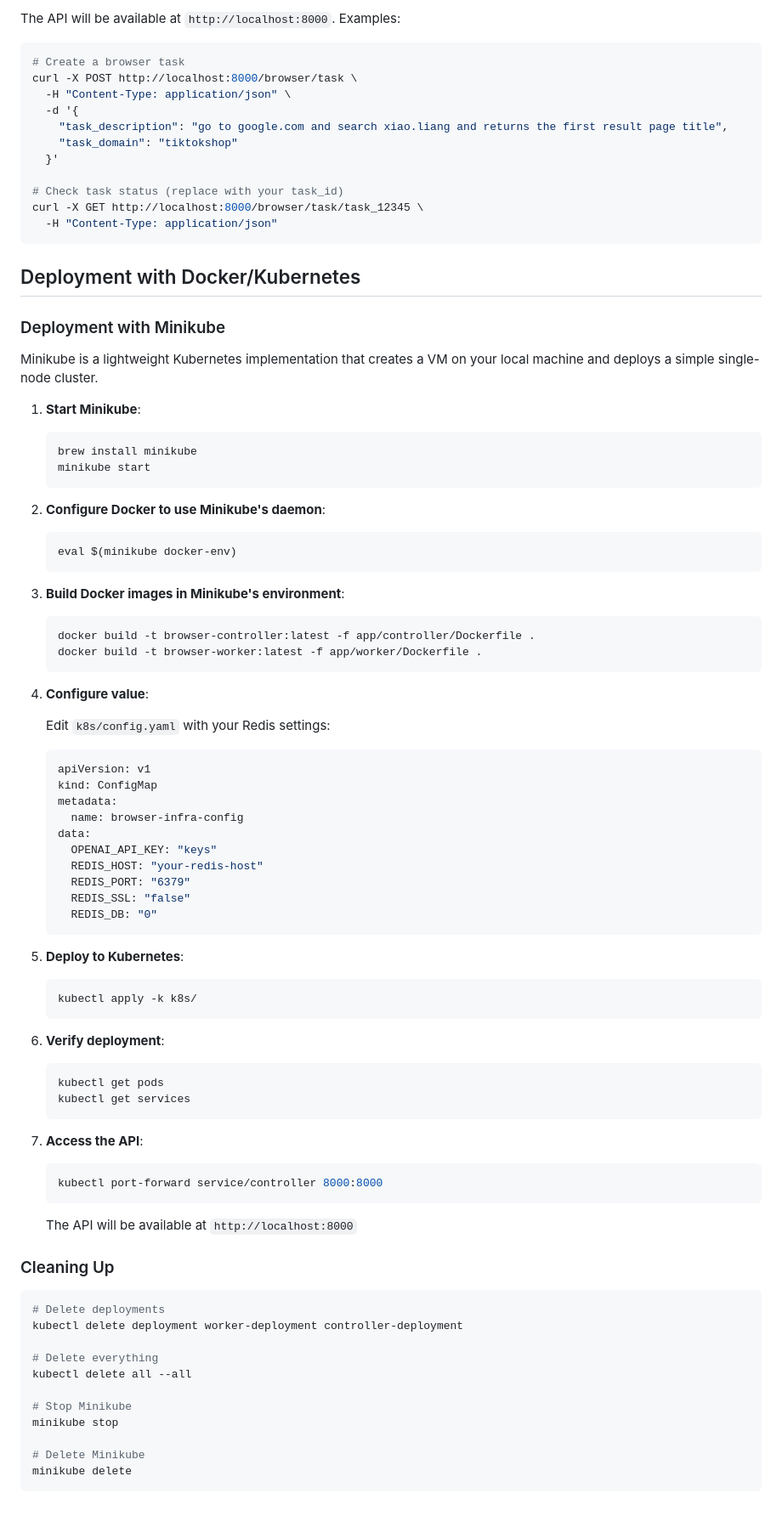
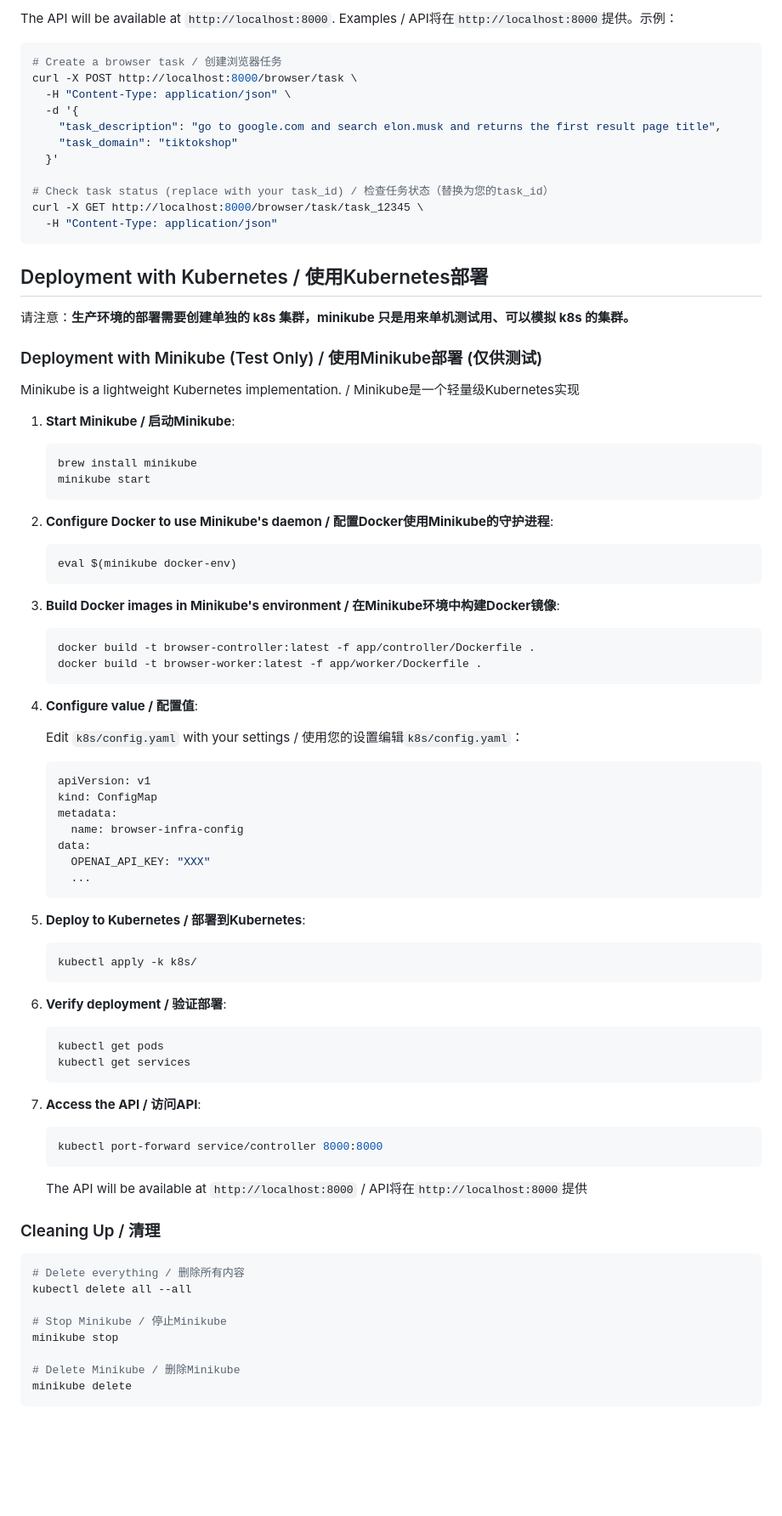
Before and after one commit to BrandPalSaas/bp-browser-infra, a Markdown page: README.md, the part around one of its changes. Shown at 85% size. Drawn GitHub-style; blank space fills up the shorter version.

````diff
--- a/README.md
+++ b/README.md
@@ -68,89 +83,85 @@ A scalable browser automation infrastructure system with Redis-based task queuin
 
-The API will be available at `http://localhost:8000`. Examples:
+The API will be available at `http://localhost:8000`. Examples / API将在`http://localhost:8000`提供。示例：
 
 ```bash
-# Create a browser task
+# Create a browser task / 创建浏览器任务
 curl -X POST http://localhost:8000/browser/task \
   -H "Content-Type: application/json" \
   -d '{
-    "task_description": "go to google.com and search xiao.liang and returns the first result page title",
+    "task_description": "go to google.com and search elon.musk and returns the first result page title",
     "task_domain": "tiktokshop"
   }'
 
-# Check task status (replace with your task_id)
+# Check task status (replace with your task_id) / 检查任务状态（替换为您的task_id）
 curl -X GET http://localhost:8000/browser/task/task_12345 \
   -H "Content-Type: application/json"
 ```
 
-## Deployment with Docker/Kubernetes
+## Deployment with Kubernetes / 使用Kubernetes部署
 
-### Deployment with Minikube
+请注意：**生产环境的部署需要创建单独的 k8s 集群，minikube 只是用来单机测试用、可以模拟 k8s 的集群。**
 
-Minikube is a lightweight Kubernetes implementation that creates a VM on your local machine and deploys a simple single-node cluster.
+### Deployment with Minikube (Test Only) / 使用Minikube部署 (仅供测试)
 
-1. **Start Minikube**:
+Minikube is a lightweight Kubernetes implementation. / Minikube是一个轻量级Kubernetes实现
+
+1. **Start Minikube / 启动Minikube**:
    ```bash
    brew install minikube
    minikube start
    ```
 
-2. **Configure Docker to use Minikube's daemon**:
+2. **Configure Docker to use Minikube's daemon / 配置Docker使用Minikube的守护进程**:
    ```bash
    eval $(minikube docker-env)
    ```
 
-3. **Build Docker images in Minikube's environment**:
+3. **Build Docker images in Minikube's environment / 在Minikube环境中构建Docker镜像**:
    ```bash
    docker build -t browser-controller:latest -f app/controller/Dockerfile .
    docker build -t browser-worker:latest -f app/worker/Dockerfile .
    ```
 
-4. **Configure value**:
+4. **Configure value / 配置值**:
 
-   Edit `k8s/config.yaml` with your Redis settings:
+   Edit `k8s/config.yaml` with your settings / 使用您的设置编辑`k8s/config.yaml`：
    ```yaml
    apiVersion: v1
    kind: ConfigMap
    metadata:
      name: browser-infra-config
    data:
-     OPENAI_API_KEY: "keys"
-     REDIS_HOST: "your-redis-host"
-     REDIS_PORT: "6379"
-     REDIS_SSL: "false"
-     REDIS_DB: "0"
+     OPENAI_API_KEY: "XXX"
+     ...
    ```
 
-5. **Deploy to Kubernetes**:
+5. **Deploy to Kubernetes / 部署到Kubernetes**:
    ```bash
    kubectl apply -k k8s/
    ```
 
-6. **Verify deployment**:
+6. **Verify deployment / 验证部署**:
    ```bash
    kubectl get pods
    kubectl get services
    ```
 
-7. **Access the API**:
+7. **Access the API / 访问API**:
    ```bash
    kubectl port-forward service/controller 8000:8000
    ```
 
-   The API will be available at `http://localhost:8000`
+   The API will be available at `http://localhost:8000` / API将在`http://localhost:8000`提供
 
-### Cleaning Up
+### Cleaning Up / 清理
 
 ```bash
-# Delete deployments
-kubectl delete deployment worker-deployment controller-deployment
-
-# Delete everything
+# Delete everything / 删除所有内容
 kubectl delete all --all
 
-# Stop Minikube
+# Stop Minikube / 停止Minikube
 minikube stop
 
-# Delete Minikube
+# Delete Minikube / 删除Minikube
 minikube delete
 ```
````
Also changed, not shown: other parts of README.md (+57 -42 lines).
